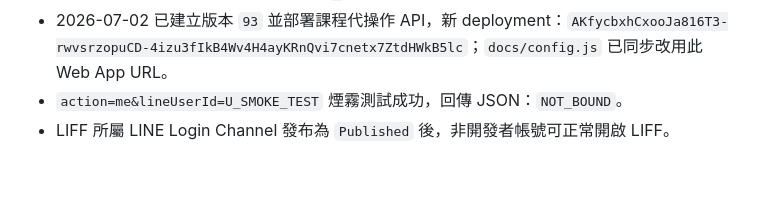
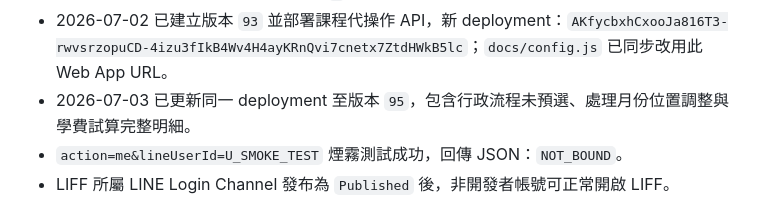
Before and after one commit to joedler/hope, a Markdown page: doc/使用者視角需求與測試環境改版清單.md, the part around the change. GitHub-like rendering; blank space fills up the shorter version.

Commit message:
Record admin flow deployment version

```diff
--- a/doc/使用者視角需求與測試環境改版清單.md
+++ b/doc/使用者視角需求與測試環境改版清單.md
@@ -203,6 +203,7 @@ LIFF 表單應提供：
 - 已在 GAS 編輯器完成 `forceAuth()` 權限授權。
 - 已將 LINE Webhook URL 更新為版本 `2` 的 Web App URL，LINE Developers verify 成功。
 - 2026-07-02 已建立版本 `93` 並部署課程代操作 API，新 deployment：`AKfycbxhCxooJa816T3-rwvsrzopuCD-4izu3fIkB4Wv4H4ayKRnQvi7cnetx7ZtdHWkB5lc`；`docs/config.js` 已同步改用此 Web App URL。
+- 2026-07-03 已更新同一 deployment 至版本 `95`，包含行政流程未預選、處理月份位置調整與學費試算完整明細。
 - `action=me&lineUserId=U_SMOKE_TEST` 煙霧測試成功，回傳 JSON：`NOT_BOUND`。
 - LIFF 所屬 LINE Login Channel 發布為 `Published` 後，非開發者帳號可正常開啟 LIFF。
 - 已完成三項入口測試：
```
